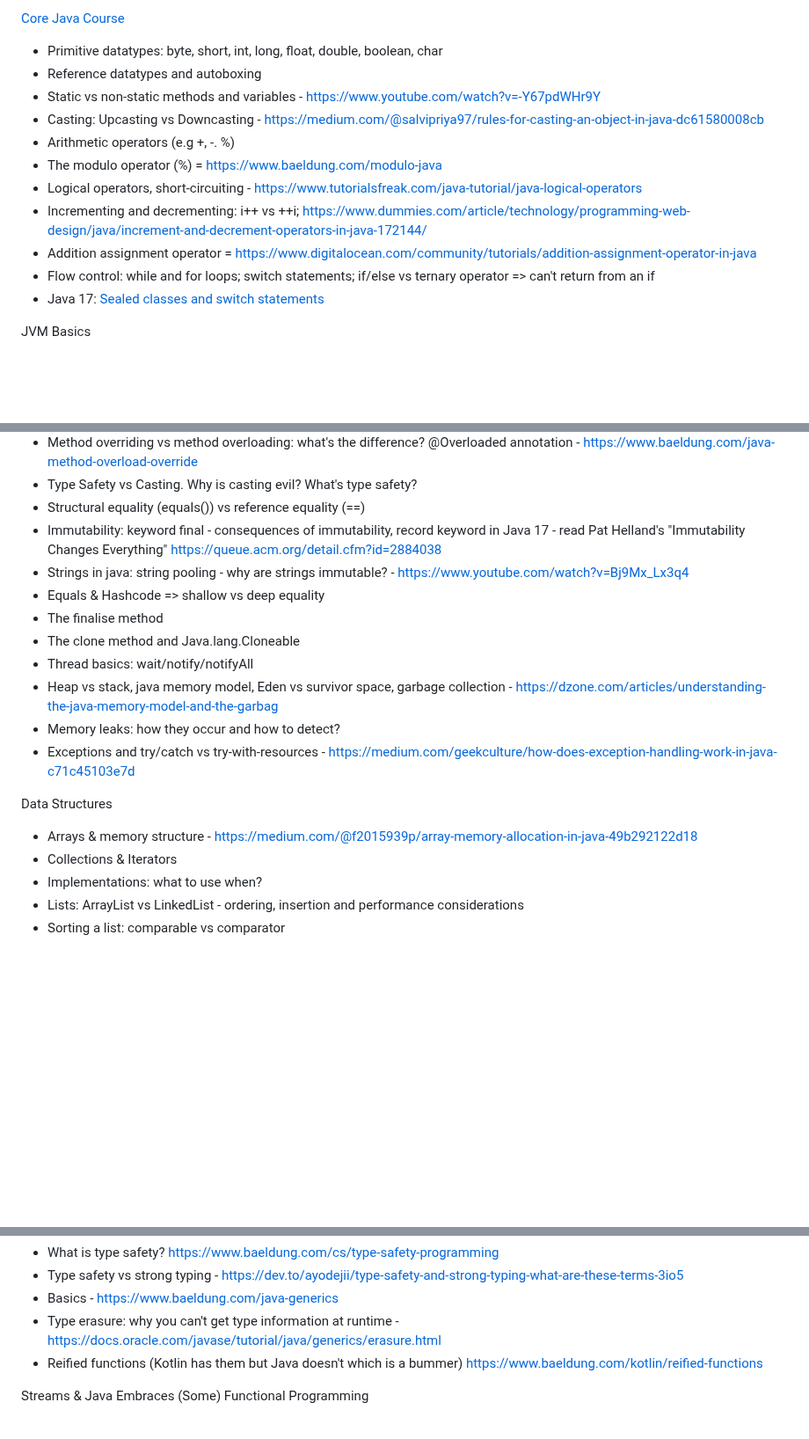
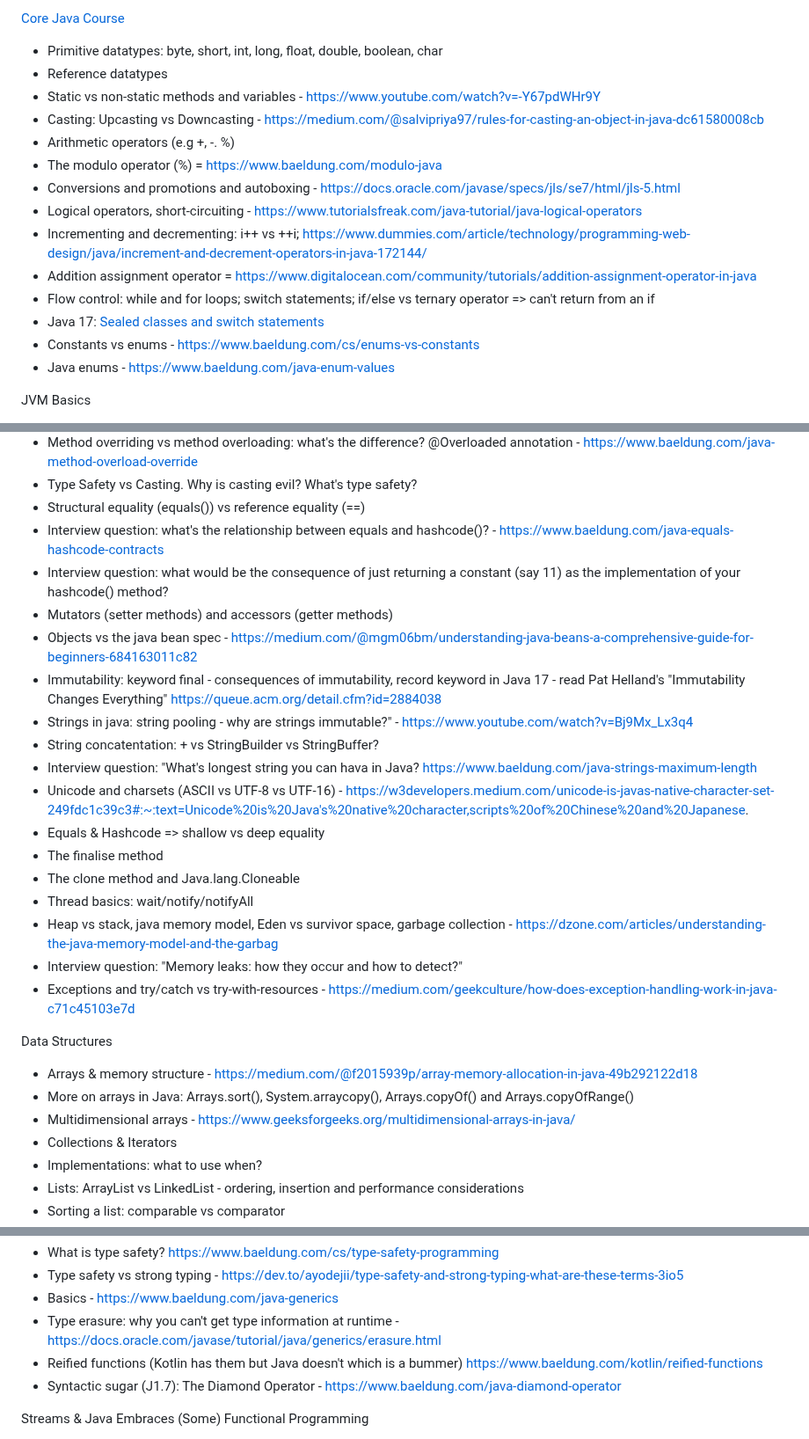
Before and after one commit to jfinancial/cheatsheets, a Markdown page: java/Java_Developer_RoadMap.md, 3 parts joined by grey strips. Shown at 88% size. Rendered like a GitHub page; blank space fills up the shorter version.

```diff
--- a/java/Java_Developer_RoadMap.md
+++ b/java/Java_Developer_RoadMap.md
@@ -17,16 +17,19 @@ https://www.youtube.com/@CodingWithJohn - Coding With John
 
 [Core Java Course](https://www.youtube.com/watch?v=bm0OyhwFDuY&list=PLsyeobzWxl7pe_IiTfNyr55kwJPWbgxB5)
 - Primitive datatypes: byte, short, int, long, float, double, boolean, char
-- Reference datatypes and autoboxing
+- Reference datatypes
 - Static vs non-static methods and variables - https://www.youtube.com/watch?v=-Y67pdWHr9Y
 - Casting: Upcasting vs Downcasting - https://medium.com/@salvipriya97/rules-for-casting-an-object-in-java-dc61580008cb
 - Arithmetic operators (e.g +, -. %)
 - The modulo operator (%) = https://www.baeldung.com/modulo-java
+- Conversions and promotions and autoboxing - https://docs.oracle.com/javase/specs/jls/se7/html/jls-5.html
 - Logical operators, short-circuiting - https://www.tutorialsfreak.com/java-tutorial/java-logical-operators
 - Incrementing and decrementing: i++ vs ++i; https://www.dummies.com/article/technology/programming-web-design/java/increment-and-decrement-operators-in-java-172144/
 - Addition assignment operator = https://www.digitalocean.com/community/tutorials/addition-assignment-operator-in-java
 - Flow control: while and for loops; switch statements; if/else vs ternary operator => can't return from an if
 - Java 17: [Sealed classes and switch statements](https://medium.com/@oskarv/java-17-features-pattern-matching-for-switch-and-sealed-classes-f631bdd56f12)
+- Constants vs enums - https://www.baeldung.com/cs/enums-vs-constants
+- Java enums - https://www.baeldung.com/java-enum-values
 
 JVM Basics
 - How the JVM works - https://hasithas.medium.com/understanding-how-java-virtual-machine-jvm-works-a1b07c0c399a
@@ -51,18 +54,27 @@ Java OO Basics: Objects & java.lang.Object
 - Method overriding vs method overloading: what's the difference? @Overloaded annotation - https://www.baeldung.com/java-method-overload-override
 - Type Safety vs Casting. Why is casting evil? What's type safety?
 - Structural equality (equals()) vs reference equality (==)
+- Interview question: what's the relationship between equals and hashcode()? - https://www.baeldung.com/java-equals-hashcode-contracts
+- Interview question: what would be the consequence of just returning a constant (say 11) as the implementation of your hashcode() method?
+- Mutators (setter methods) and accessors (getter methods)
+- Objects vs the java bean spec - https://medium.com/@mgm06bm/understanding-java-beans-a-comprehensive-guide-for-beginners-684163011c82
 - Immutability: keyword final - consequences of immutability, record keyword in Java 17 - read Pat Helland's "Immutability Changes Everything" https://queue.acm.org/detail.cfm?id=2884038
-- Strings in java: string pooling - why are strings immutable? - https://www.youtube.com/watch?v=Bj9Mx_Lx3q4
+- Strings in java: string pooling - why are strings immutable?" - https://www.youtube.com/watch?v=Bj9Mx_Lx3q4
+- String concatentation: + vs StringBuilder vs StringBuffer?
+- Interview question: "What's longest string you can hava in Java? https://www.baeldung.com/java-strings-maximum-length
+- Unicode and charsets (ASCII vs UTF-8 vs UTF-16) - https://w3developers.medium.com/unicode-is-javas-native-character-set-249fdc1c39c3#:~:text=Unicode%20is%20Java's%20native%20character,scripts%20of%20Chinese%20and%20Japanese.
 - Equals & Hashcode => shallow vs deep equality
 - The finalise method
 - The clone method and Java.lang.Cloneable
 - Thread basics: wait/notify/notifyAll
 - Heap vs stack, java memory model, Eden vs survivor space, garbage collection - https://dzone.com/articles/understanding-the-java-memory-model-and-the-garbag
-- Memory leaks: how they occur and how to detect?
+- Interview question: "Memory leaks: how they occur and how to detect?"
 - Exceptions and try/catch vs try-with-resources - https://medium.com/geekculture/how-does-exception-handling-work-in-java-c71c45103e7d
 
 Data Structures
 - Arrays & memory structure - https://medium.com/@f2015939p/array-memory-allocation-in-java-49b292122d18
+- More on arrays in Java: Arrays.sort(), System.arraycopy(), Arrays.copyOf() and Arrays.copyOfRange()
+- Multidimensional arrays - https://www.geeksforgeeks.org/multidimensional-arrays-in-java/
 - Collections & Iterators
 - Implementations: what to use when?
 - Lists: ArrayList vs LinkedList - ordering, insertion and performance considerations
@@ -85,6 +97,7 @@ Generics
 - Basics - https://www.baeldung.com/java-generics
 - Type erasure: why you can't get type information at runtime - https://docs.oracle.com/javase/tutorial/java/generics/erasure.html
 - Reified functions (Kotlin has them but Java doesn't which is a bummer) https://www.baeldung.com/kotlin/reified-functions
+- Syntactic sugar (J1.7): The Diamond Operator - https://www.baeldung.com/java-diamond-operator
 
 Streams & Java Embraces (Some) Functional Programming
 - Functional vs imperative styles
```
